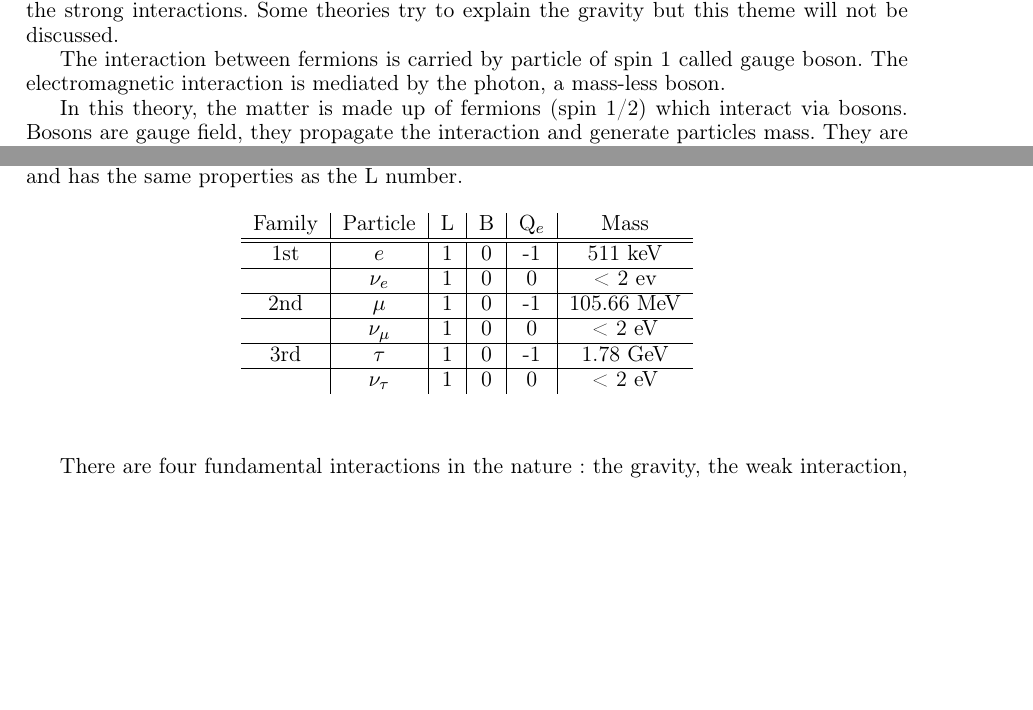
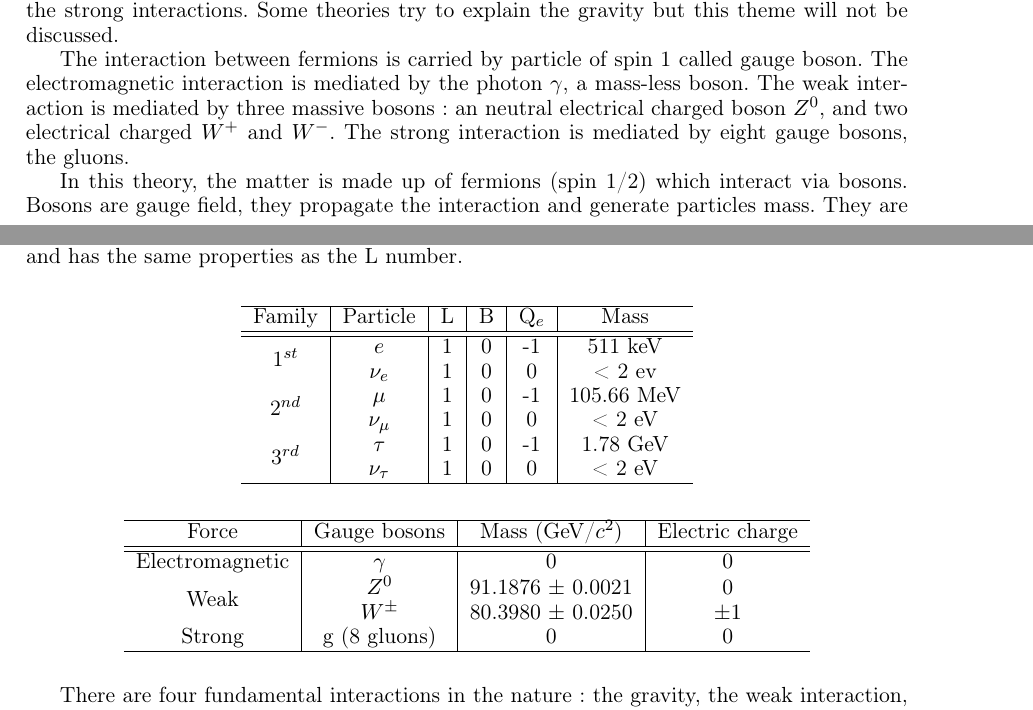
Before and after one commit to benjaminboitrelle/Thesis_overleaf, a LaTeX thesis (thesis_main.tex, which reads SM.tex): two parts of pages 5 and 6 of 19 before the commit and two parts of pages 5 and 6 of 21 after it, joined at a grey line, cut so that both start at the same text, the shorter picture padded with empty space. Compiled offline with pdfLaTeX.

Commit message:
Add boson table

```diff
--- a/SM.tex
+++ b/SM.tex
@@ -18,7 +18,9 @@
 
     The S.M. tempts to describe also the fundamental interaction of the particles. It has been able to describe only three out of four interaction: the electromagnetic, the weak and the strong interactions. Some theories try to explain the gravity but this theme will not be discussed.
 
-	The interaction between fermions is carried by particle of spin 1 called gauge boson. The electromagnetic interaction is mediated by the photon, a mass-less boson.
+	The interaction between fermions is carried by particle of spin 1 called gauge boson. The electromagnetic interaction is mediated by the photon $\gamma$, a mass-less boson.
+    The weak interaction is mediated by three massive bosons: an neutral electrical charged boson $Z^0$, and two electrical charged $W^+$ and $W^-$.
+    The strong interaction is mediated by eight gauge bosons, the gluons.
 
     In this theory, the matter is made up of fermions (spin 1/2) which interact via bosons.
     Bosons are gauge field, they propagate the interaction and generate particles mass.
@@ -41,25 +43,31 @@
 
     \begin{center}
         \begin{tabular}{c|c|c|c|c|c}
+        \hline %----------------------------
         Family & Particle  & L & B & Q$_e$ & Mass  \tabularnewline
         \hline %----------------------------
         \hline %----------------------------
-        1st    & $e$       & 1 & 0 & -1    & 511 keV \tabularnewline
+        \multirow{2}*{1$^{st}$}    & $e$       & 1 & 0 & -1    & 511 keV \tabularnewline
+               & $\nu_e$   & 1 & 0 & 0     & < 2 ev \tabularnewline
+        \multirow{2}*{2$^{nd}$}    & $\mu$     & 1 & 0 & -1    & 105.66 MeV \tabularnewline
+               & $\nu_{\mu}$ & 1 & 0 & 0   & < 2 eV \tabularnewline
+        \multirow{2}*{3$^{rd}$}    & $\tau$   & 1 & 0 & -1     & 1.78 GeV \tabularnewline
+               & $\nu_{\tau}$ & 1 & 0 & 0  & < 2 eV \tabularnewline
         \hline %----------------------------
-               & $\nu_e$   & 1 & 0 & 0     & < 2 ev \tabularnewline
-        \hline %----------------------------
-        2nd    & $\mu$     & 1 & 0 & -1    & 105.66 MeV \tabularnewline
-        \hline %----------------------------
-               & $\nu_{\mu}$ & 1 & 0 & 0   & < 2 eV \tabularnewline
-        \hline %----------------------------
-        3rd    & $\tau$   & 1 & 0 & -1     & 1.78 GeV \tabularnewline
-        \hline %----------------------------
-               & $\nu_{\tau}$ & 1 & 0 & 0  & < 2 eV \tabularnewline
         \end{tabular}
     \end{center}
 
     \begin{center}
-        \begin{tabular}{|c|c|c|c|c|c}
+        \begin{tabular}{c|c|c|c}
+        \hline %----------------------------
+        Force & Gauge bosons & Mass (GeV/$c^2$) & Electric charge \tabularnewline
+        \hline %----------------------------
+        \hline %----------------------------
+        Electromagnetic & $\gamma$ & 0 & 0 \tabularnewline
+        \multirow{2}*{Weak} & $Z^0$ & 91.1876 $\pm$ 0.0021& 0 \tabularnewline
+             & $W^{\pm}$ & 80.3980 $\pm$ 0.0250 & $\pm 1$  \tabularnewline
+        Strong & g (8 gluons) & 0 & 0 \tabularnewline
+        \hline %----------------------------
 
         \end{tabular}
     \end{center}
--- a/thesis_main.tex
+++ b/thesis_main.tex
@@ -20,9 +20,9 @@
 \usepackage{listings}
 \usepackage{url}
 \usepackage{moreverb}
- \usepackage{placeins}
- \usepackage[table]{xcolor}
-
+\usepackage{placeins}
+\usepackage[table]{xcolor}
+\usepackage{array,multirow,makecell}
 
 % \usepackage{fullpage}
 \usepackage[nottoc, notlof, notlot]{tocbibind}
```
